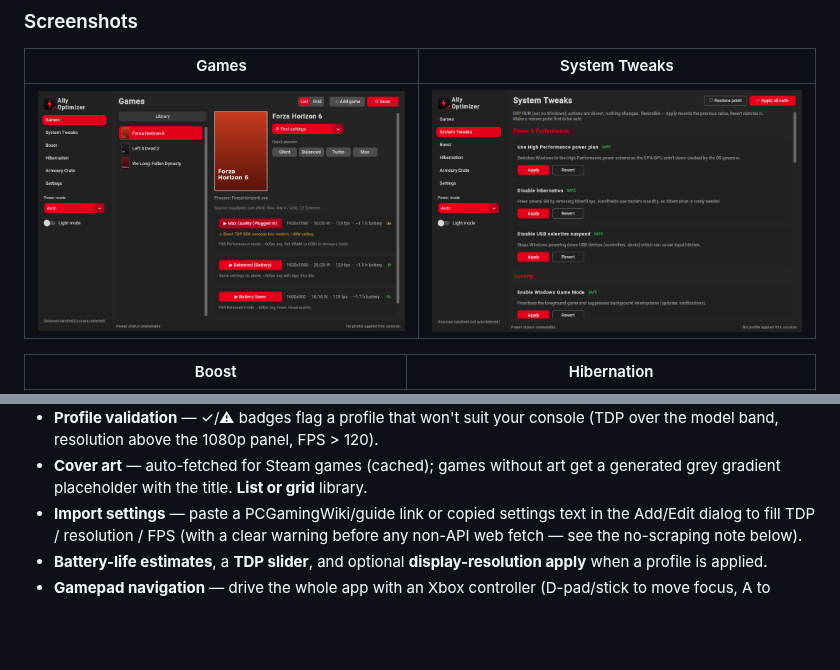
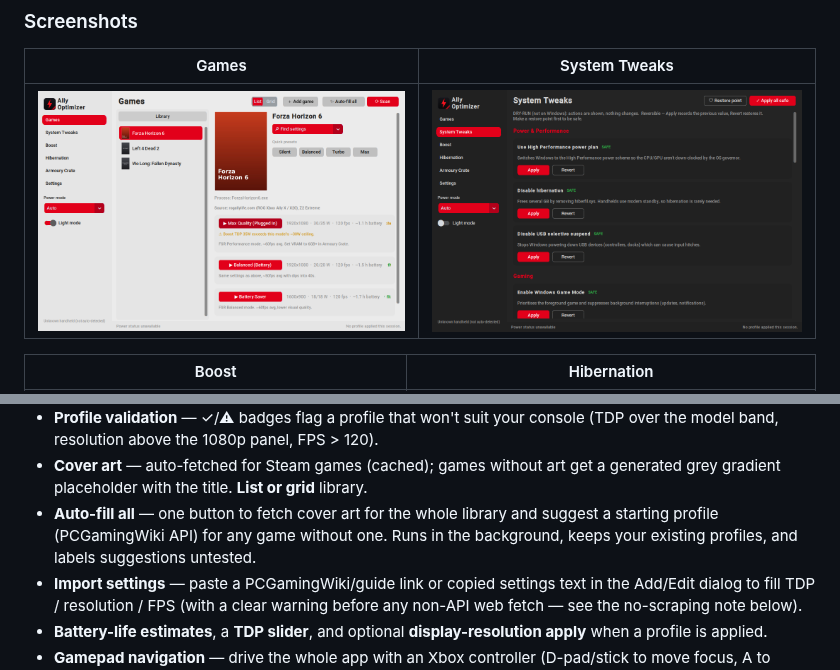
Before and after one commit to KTO1996/Ally-Optimiser, a Markdown page: README.md, 2 parts joined by grey strips. GitHub-like rendering; pictures changed too: assets/screenshot_dark_games.png; blank space fills up the shorter version.

```diff
--- a/README.md
+++ b/README.md
@@ -99,6 +99,9 @@ controller: D-pad to move, A to select, LB/RB to switch tabs), and a first-run
   console (TDP over the model band, resolution above the 1080p panel, FPS > 120).
 - **Cover art** — auto-fetched for Steam games (cached); games without art get a
   generated grey gradient placeholder with the title. **List or grid** library.
+- **Auto-fill all** — one button to fetch cover art for the whole library and
+  suggest a starting profile (PCGamingWiki API) for any game without one. Runs in
+  the background, keeps your existing profiles, and labels suggestions untested.
 - **Import settings** — paste a PCGamingWiki/guide link or copied settings text
   in the Add/Edit dialog to fill TDP / resolution / FPS (with a clear warning
   before any non-API web fetch — see the no-scraping note below).
```
Also changed, not shown: 2 other files.
